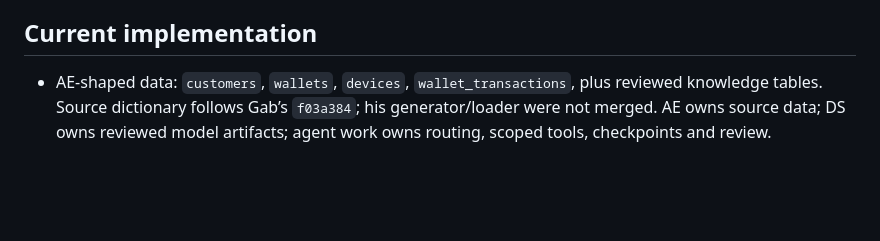
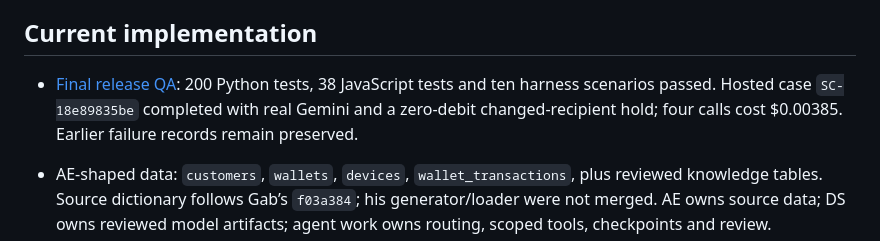
Before and after one commit to VinceVence/apac-team-rocket, a Markdown page: AGENTS.md, the part around the change. Drawn GitHub-style; blank space fills up the shorter version.

```diff
--- a/AGENTS.md
+++ b/AGENTS.md
@@ -3,6 +3,8 @@
 Synthetic Philippine fintech demo: transactions → complaint → Gemini investigation → analyst review → approved knowledge → prevention before debit. UI: Environment / Agent activity / Agents; DM Sans and mint colors; residents numbered 1–100.
 
 ## Current implementation
+
+- [Final release QA](docs/final-qa.md): 200 Python tests, 38 JavaScript tests and ten harness scenarios passed. Hosted case `SC-18e89835be` completed with real Gemini and a zero-debit changed-recipient hold; four calls cost $0.00385. Earlier failure records remain preserved.
 
 - AE-shaped data: `customers`, `wallets`, `devices`, `wallet_transactions`, plus reviewed knowledge tables. Source dictionary follows Gab’s `f03a384`; his generator/loader were not merged. AE owns source data; DS owns reviewed model artifacts; agent work owns routing, scoped tools, checkpoints and review.
 - Native ADK harness: a case lead and 0–1 scoped specialist/critic, versioned model receipts, local judges and human review. Parent finishes before child scheduling; one worker, no nested `AgentTool` calls. Judges check contracts, not factual certainty.
```
Also changed, not shown: docs/final-qa.md (+7 -1 lines).
